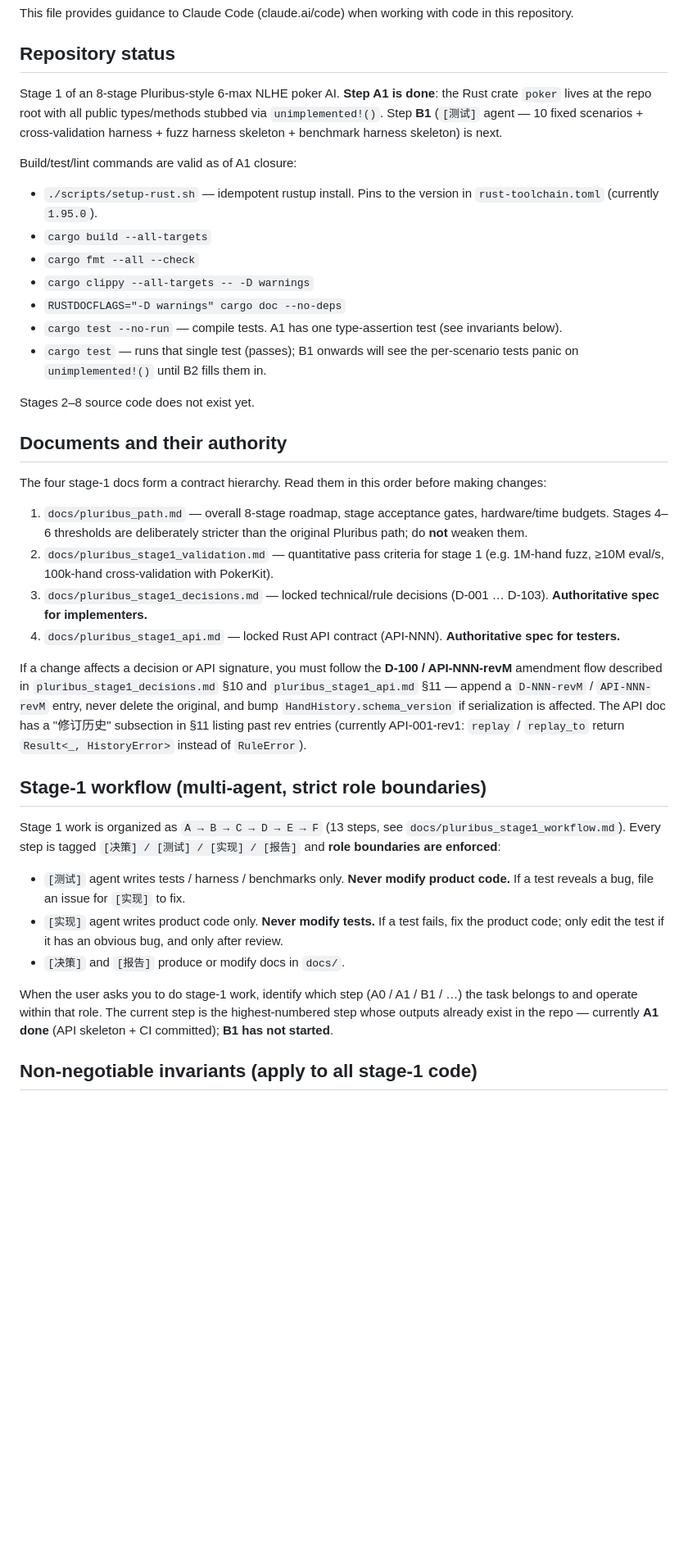
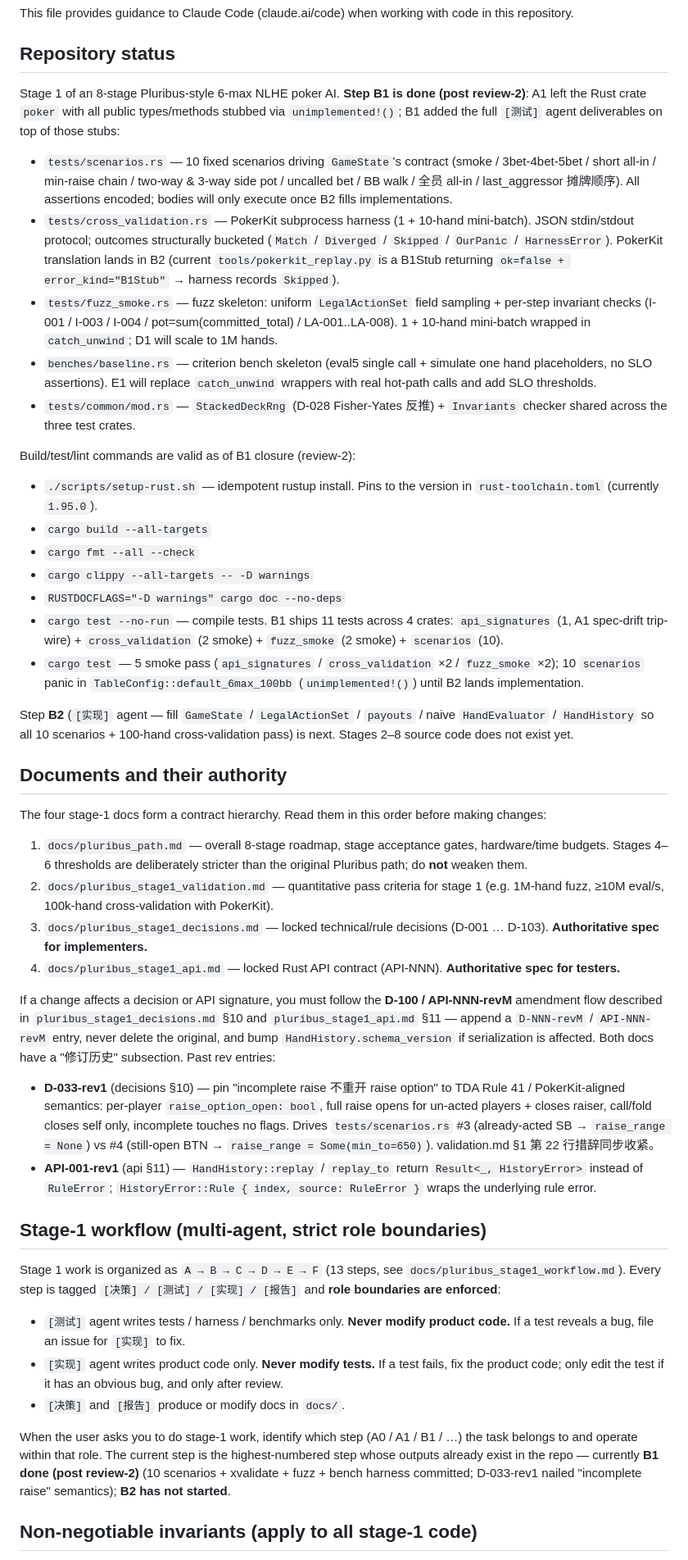
Before and after one commit to xujesse1988-ship-it/dezhou_20260508, a Markdown page: CLAUDE.md, the part around one of its changes. Shown at 82% size. GitHub-like rendering; blank space fills up the shorter version.

Commit message:
docs(CLAUDE.md): B1 完成（review-2）后状态同步
把 §Repository status / §Documents authority / §Stage-1 workflow
当前步 / §Non-negotiable invariants 四节同步到 B1 review-2 后状态：

- Repository status：A1 done → B1 done (post review-2)；逐项列出
  B1 五个产物（scenarios / cross_validation / fuzz_smoke /
  baseline.rs / common.rs）的范围与升级时机；cargo test 描述更新
  为 "5 smoke pass + 10 scenarios panic 在 unimplemented!()"；
  next step 改为 B2。
- Documents authority：把 "past rev entries" 改为列表，新增
  D-033-rev1（含 TDA-41 五条规则核心摘要），保留 API-001-rev1。
- Stage-1 workflow current step：B1 done (post review-2)，B2 未开始。
- Non-negotiable invariants 的 short all-in 一条收紧到 D-033-rev1
  的 TDA-41 语义：区分"已-acted（不可 raise）"vs"仍开启
  （可 raise）"两条路径，并指向 #3 / #4 测试覆盖。

Co-Authored-By: Claude Opus 4.7 (1M context) <noreply@anthropic.com>

```diff
--- a/CLAUDE.md
+++ b/CLAUDE.md
@@ -4,19 +4,25 @@ This file provides guidance to Claude Code (claude.ai/code) when working with co
 
 ## Repository status
 
-Stage 1 of an 8-stage Pluribus-style 6-max NLHE poker AI. **Step A1 is done**: the Rust crate `poker` lives at the repo root with all public types/methods stubbed via `unimplemented!()`. Step **B1** (`[测试]` agent — 10 fixed scenarios + cross-validation harness + fuzz harness skeleton + benchmark harness skeleton) is next.
+Stage 1 of an 8-stage Pluribus-style 6-max NLHE poker AI. **Step B1 is done (post review-2)**: A1 left the Rust crate `poker` with all public types/methods stubbed via `unimplemented!()`; B1 added the full `[测试]` agent deliverables on top of those stubs:
 
-Build/test/lint commands are valid as of A1 closure:
+- `tests/scenarios.rs` — 10 fixed scenarios driving `GameState`'s contract (smoke / 3bet-4bet-5bet / short all-in / min-raise chain / two-way & 3-way side pot / uncalled bet / BB walk / 全员 all-in / last_aggressor 摊牌顺序). All assertions encoded; bodies will only execute once B2 fills implementations.
+- `tests/cross_validation.rs` — PokerKit subprocess harness (1 + 10-hand mini-batch). JSON stdin/stdout protocol; outcomes structurally bucketed (`Match` / `Diverged` / `Skipped` / `OurPanic` / `HarnessError`). PokerKit translation lands in B2 (current `tools/pokerkit_replay.py` is a B1Stub returning `ok=false + error_kind="B1Stub"` → harness records `Skipped`).
+- `tests/fuzz_smoke.rs` — fuzz skeleton: uniform `LegalActionSet` field sampling + per-step invariant checks (I-001 / I-003 / I-004 / pot=sum(committed_total) / LA-001..LA-008). 1 + 10-hand mini-batch wrapped in `catch_unwind`; D1 will scale to 1M hands.
+- `benches/baseline.rs` — criterion bench skeleton (eval5 single call + simulate one hand placeholders, no SLO assertions). E1 will replace `catch_unwind` wrappers with real hot-path calls and add SLO thresholds.
+- `tests/common/mod.rs` — `StackedDeckRng` (D-028 Fisher-Yates 反推) + `Invariants` checker shared across the three test crates.
+
+Build/test/lint commands are valid as of B1 closure (review-2):
 
 - `./scripts/setup-rust.sh` — idempotent rustup install. Pins to the version in `rust-toolchain.toml` (currently `1.95.0`).
 - `cargo build --all-targets`
 - `cargo fmt --all --check`
 - `cargo clippy --all-targets -- -D warnings`
 - `RUSTDOCFLAGS="-D warnings" cargo doc --no-deps`
-- `cargo test --no-run` — compile tests. A1 has one type-assertion test (see invariants below).
-- `cargo test` — runs that single test (passes); B1 onwards will see the per-scenario tests panic on `unimplemented!()` until B2 fills them in.
+- `cargo test --no-run` — compile tests. B1 ships 11 tests across 4 crates: `api_signatures` (1, A1 spec-drift trip-wire) + `cross_validation` (2 smoke) + `fuzz_smoke` (2 smoke) + `scenarios` (10).
+- `cargo test` — 5 smoke pass (`api_signatures` / `cross_validation` ×2 / `fuzz_smoke` ×2); 10 `scenarios` panic in `TableConfig::default_6max_100bb` (`unimplemented!()`) until B2 lands implementation.
 
-Stages 2–8 source code does not exist yet.
+Step **B2** (`[实现]` agent — fill `GameState` / `LegalActionSet` / `payouts` / naive `HandEvaluator` / `HandHistory` so all 10 scenarios + 100-hand cross-validation pass) is next. Stages 2–8 source code does not exist yet.
 
 ## Documents and their authority
 
@@ -27,7 +33,10 @@ The four stage-1 docs form a contract hierarchy. Read them in this order before
 3. `docs/pluribus_stage1_decisions.md` — locked technical/rule decisions (D-001 … D-103). **Authoritative spec for implementers.**
 4. `docs/pluribus_stage1_api.md` — locked Rust API contract (API-NNN). **Authoritative spec for testers.**
 
-If a change affects a decision or API signature, you must follow the **D-100 / API-NNN-revM** amendment flow described in `pluribus_stage1_decisions.md` §10 and `pluribus_stage1_api.md` §11 — append a `D-NNN-revM` / `API-NNN-revM` entry, never delete the original, and bump `HandHistory.schema_version` if serialization is affected. The API doc has a "修订历史" subsection in §11 listing past rev entries (currently API-001-rev1: `replay` / `replay_to` return `Result<_, HistoryError>` instead of `RuleError`).
+If a change affects a decision or API signature, you must follow the **D-100 / API-NNN-revM** amendment flow described in `pluribus_stage1_decisions.md` §10 and `pluribus_stage1_api.md` §11 — append a `D-NNN-revM` / `API-NNN-revM` entry, never delete the original, and bump `HandHistory.schema_version` if serialization is affected. Both docs have a "修订历史" subsection. Past rev entries:
+
+- **D-033-rev1** (decisions §10) — pin "incomplete raise 不重开 raise option" to TDA Rule 41 / PokerKit-aligned semantics: per-player `raise_option_open: bool`, full raise opens for un-acted players + closes raiser, call/fold closes self only, incomplete touches no flags. Drives `tests/scenarios.rs` #3 (already-acted SB → `raise_range = None`) vs #4 (still-open BTN → `raise_range = Some(min_to=650)`). validation.md §1 第 22 行措辞同步收紧。
+- **API-001-rev1** (api §11) — `HandHistory::replay` / `replay_to` return `Result<_, HistoryError>` instead of `RuleError`; `HistoryError::Rule { index, source: RuleError }` wraps the underlying rule error.
 
 ## Stage-1 workflow (multi-agent, strict role boundaries)
 
@@ -37,7 +46,7 @@ Stage 1 work is organized as `A → B → C → D → E → F` (13 steps, see `d
 - `[实现]` agent writes product code only. **Never modify tests.** If a test fails, fix the product code; only edit the test if it has an obvious bug, and only after review.
 - `[决策]` and `[报告]` produce or modify docs in `docs/`.
 
-When the user asks you to do stage-1 work, identify which step (A0 / A1 / B1 / …) the task belongs to and operate within that role. The current step is the highest-numbered step whose outputs already exist in the repo — currently **A1 done** (API skeleton + CI committed); **B1 has not started**.
+When the user asks you to do stage-1 work, identify which step (A0 / A1 / B1 / …) the task belongs to and operate within that role. The current step is the highest-numbered step whose outputs already exist in the repo — currently **B1 done (post review-2)** (10 scenarios + xvalidate + fuzz + bench harness committed; D-033-rev1 nailed "incomplete raise" semantics); **B2 has not started**.
 
 ## Non-negotiable invariants (apply to all stage-1 code)
 
```
Also changed, not shown: other parts of CLAUDE.md (+1 -1 lines).
